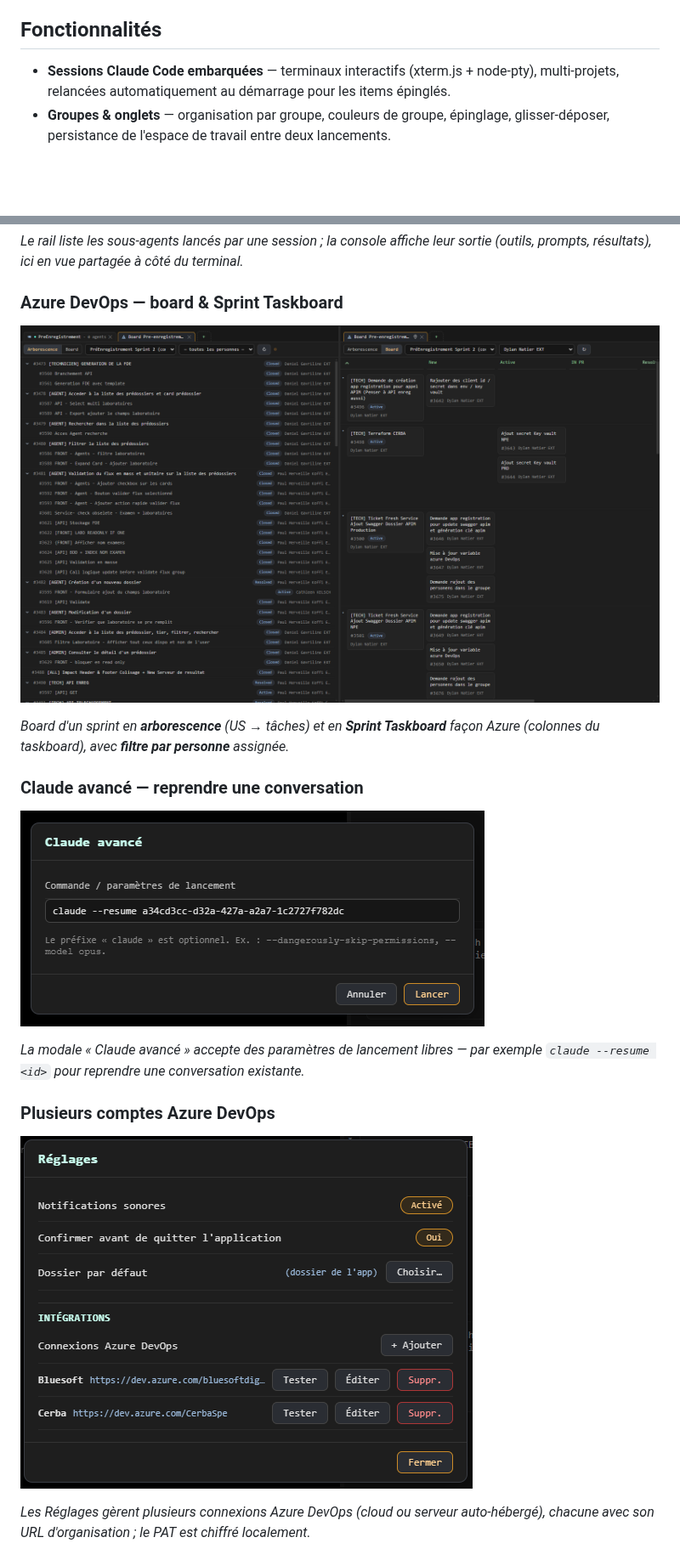
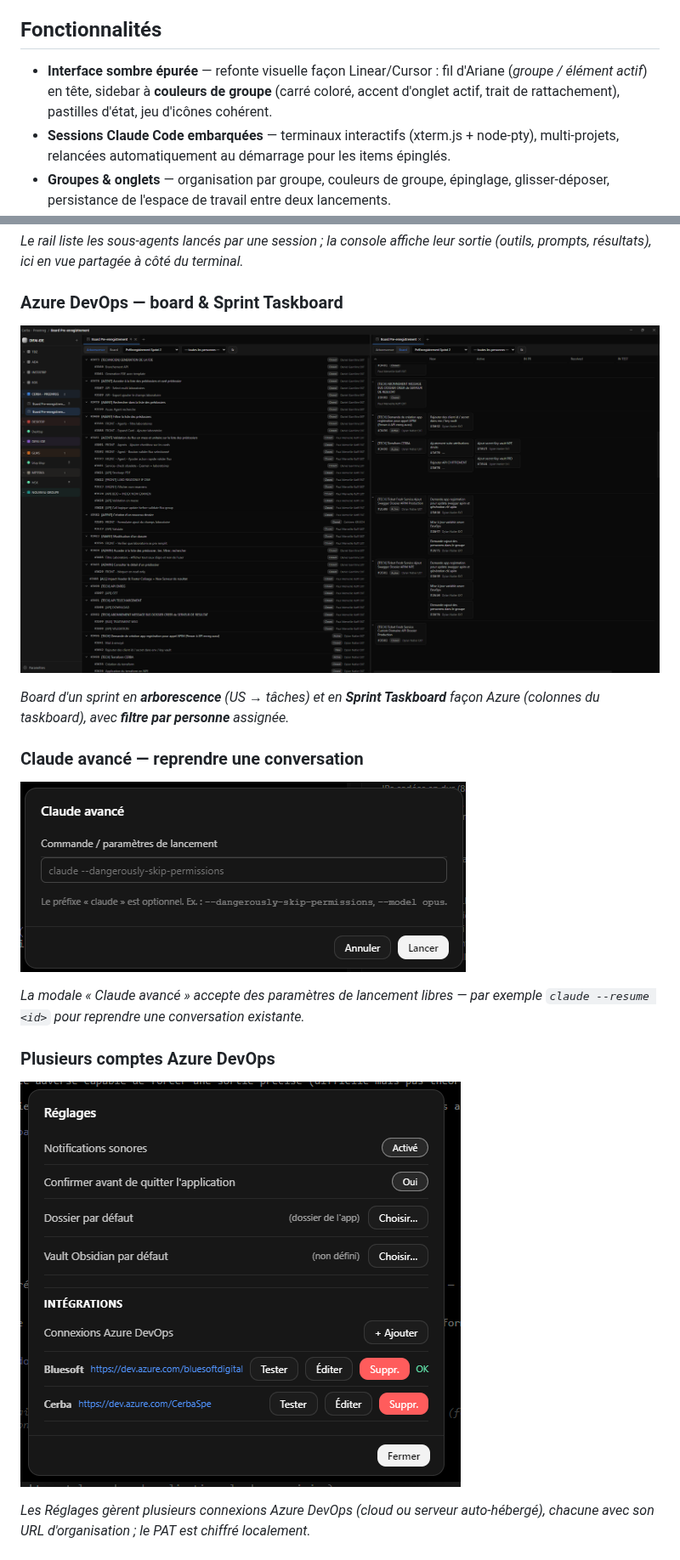
Before and after one commit to daniellazer2902/DIFAI-HUB, a Markdown page: README.md, 2 parts joined by grey strips. Shown at 85% size. Drawn GitHub-style; pictures changed too: docs/screenshots/ado-connections.png, docs/screenshots/azure-board.png, docs/screenshots/claude-advanced-resume.png; blank space fills up the shorter version.

```diff
--- a/README.md
+++ b/README.md
@@ -28,6 +28,9 @@ vite entre des dizaines de terminaux. DIFAI-IDE centralise tout dans une seule f
 
 ## Fonctionnalités
 
+- **Interface sombre épurée** — refonte visuelle façon Linear/Cursor : fil d'Ariane
+  (*groupe / élément actif*) en tête, sidebar à **couleurs de groupe** (carré coloré,
+  accent d'onglet actif, trait de rattachement), pastilles d'état, jeu d'icônes cohérent.
 - **Sessions Claude Code embarquées** — terminaux interactifs (xterm.js + node-pty),
   multi-projets, relancées automatiquement au démarrage pour les items épinglés.
 - **Groupes & onglets** — organisation par groupe, couleurs de groupe, épinglage,
```
Also changed, not shown: other parts of README.md (+19 -8 lines), docs/screenshots/agents-console.png, docs/screenshots/lecteur-markdown.png (added), docs/screenshots/overview.png.
